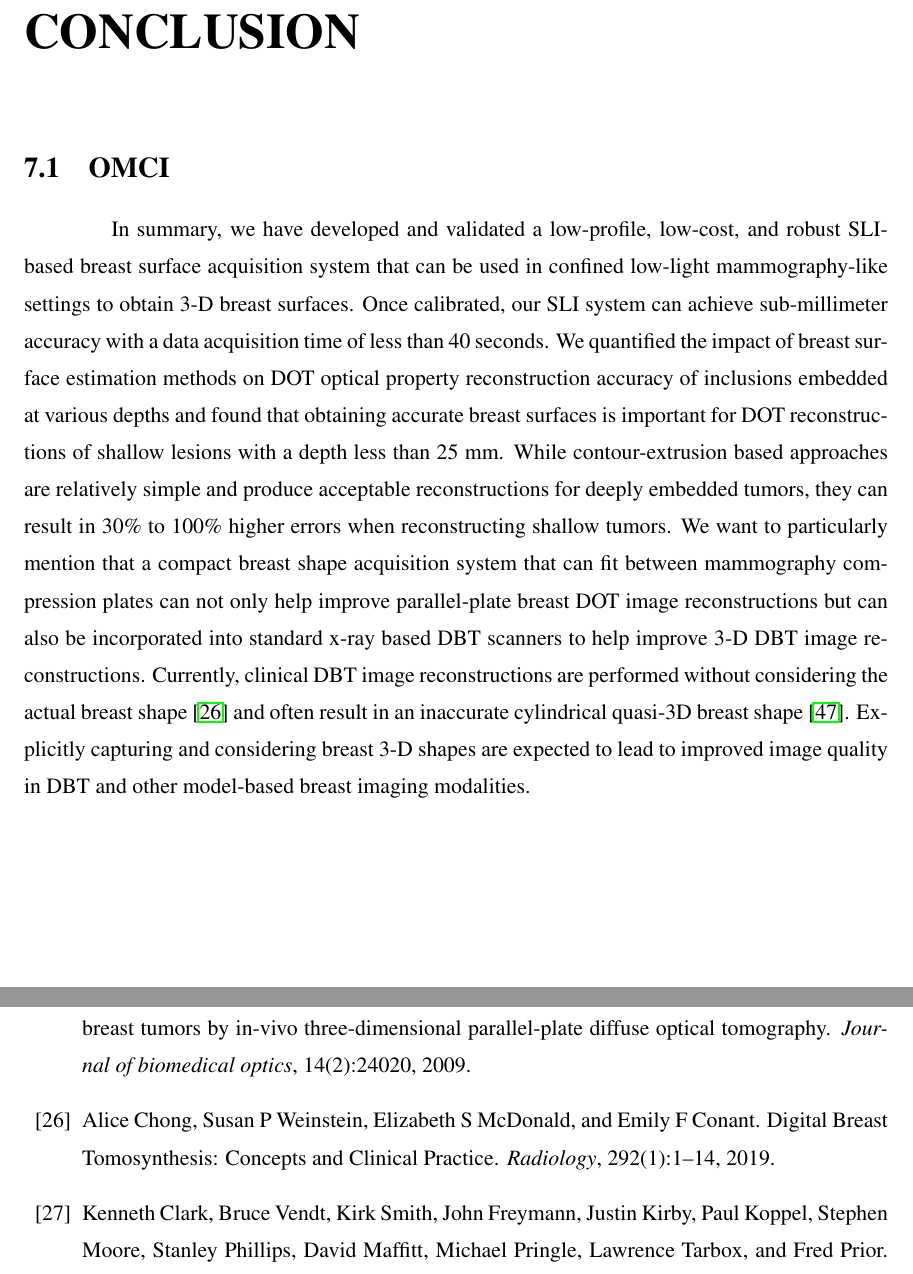
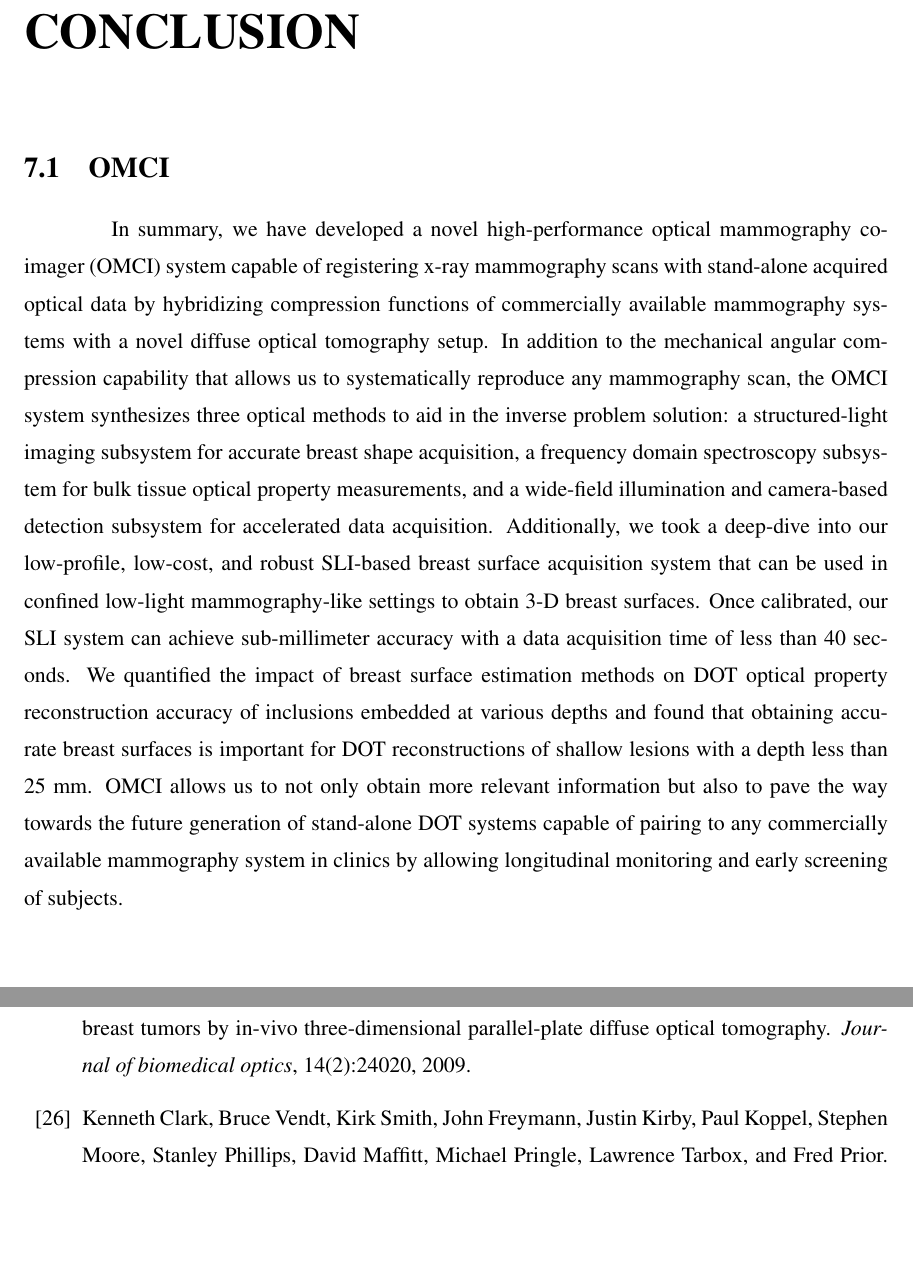
Before and after one commit to morrisvanegas/manuscript_dissertation_draft, a LaTeX thesis (main.tex, which reads tex/conclusion.tex): two parts of pages 56 and 63 of 74, joined at a grey line, cut so that both start at the same text, the shorter picture padded with empty space. Compiled offline with pdfLaTeX; a LaTeX package or settings file that is missing is left out.

Commit message:
Update OMCI conclusion

```diff
--- a/tex/conclusion.tex
+++ b/tex/conclusion.tex
@@ -2,7 +2,7 @@
 \label{chap:conclusion}
 
 \section{OMCI}
-In summary, we have developed and validated a low-profile, low-cost, and robust SLI-based breast surface acquisition system that can be used in confined low-light mammography-like settings to obtain 3-D breast surfaces. Once calibrated, our SLI system can achieve sub-millimeter accuracy with a data acquisition time of less than 40 seconds. We quantified the impact of breast surface estimation methods on DOT optical property reconstruction accuracy of inclusions embedded at various depths and found that obtaining accurate breast surfaces is important for DOT reconstructions of shallow lesions with a depth less than 25~mm. While contour-extrusion based approaches are relatively simple and produce acceptable reconstructions for deeply embedded tumors, they can result in 30\% to 100\% higher errors when reconstructing shallow tumors. We want to particularly mention that a compact breast shape acquisition system that can fit between mammography compression plates can not only help improve parallel-plate breast DOT image reconstructions but can also be incorporated into standard x-ray based DBT scanners to help improve 3-D DBT image reconstructions. Currently, clinical DBT image reconstructions are performed without considering the actual breast shape~\cite{Chong2019} and often result in an inaccurate cylindrical quasi-3D breast shape~\cite{Redbird2008}. Explicitly capturing and considering breast 3-D shapes are expected to lead to improved image quality in DBT and other model-based breast imaging modalities.
+In summary, we have developed a novel high-performance optical mammography co-imager (OMCI) system capable of registering x-ray mammography scans with stand-alone acquired optical data by hybridizing compression functions of commercially available mammography systems with a novel diffuse optical tomography setup. In addition to the mechanical angular compression capability that allows us to systematically reproduce any mammography scan, the OMCI system synthesizes three optical methods to aid in the inverse problem solution: a structured-light imaging subsystem for accurate breast shape acquisition, a frequency domain spectroscopy subsystem for bulk tissue optical property measurements, and a wide-field illumination and camera-based detection subsystem for accelerated data acquisition. Additionally, we took a deep-dive into our low-profile, low-cost, and robust SLI-based breast surface acquisition system that can be used in confined low-light mammography-like settings to obtain 3-D breast surfaces. Once calibrated, our SLI system can achieve sub-millimeter accuracy with a data acquisition time of less than 40 seconds. We quantified the impact of breast surface estimation methods on DOT optical property reconstruction accuracy of inclusions embedded at various depths and found that obtaining accurate breast surfaces is important for DOT reconstructions of shallow lesions with a depth less than 25~mm. OMCI allows us to not only obtain more relevant information but also to pave the way towards the future generation of stand-alone DOT systems capable of pairing to any commercially available mammography system in clinics by allowing longitudinal monitoring and early screening of subjects.
 
 
 
```
Also changed, not shown: tex/omci.tex (+1 -1 lines).
